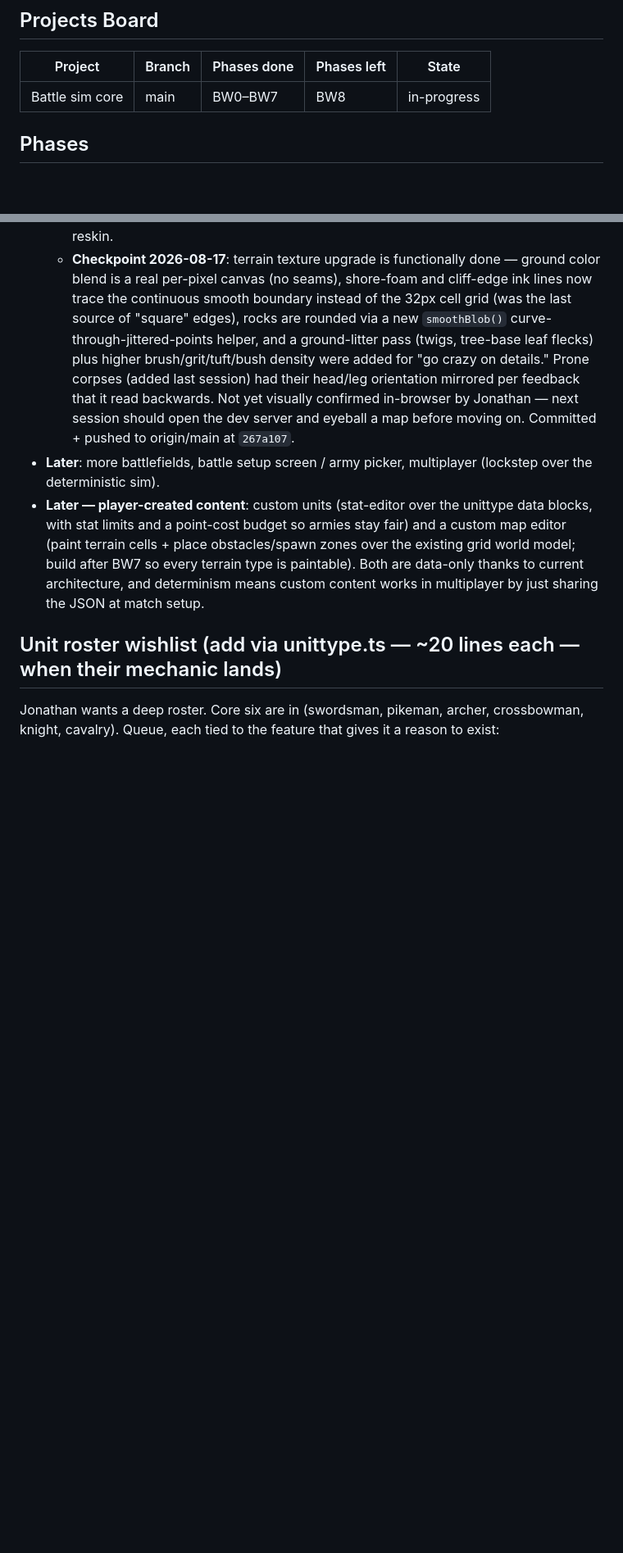
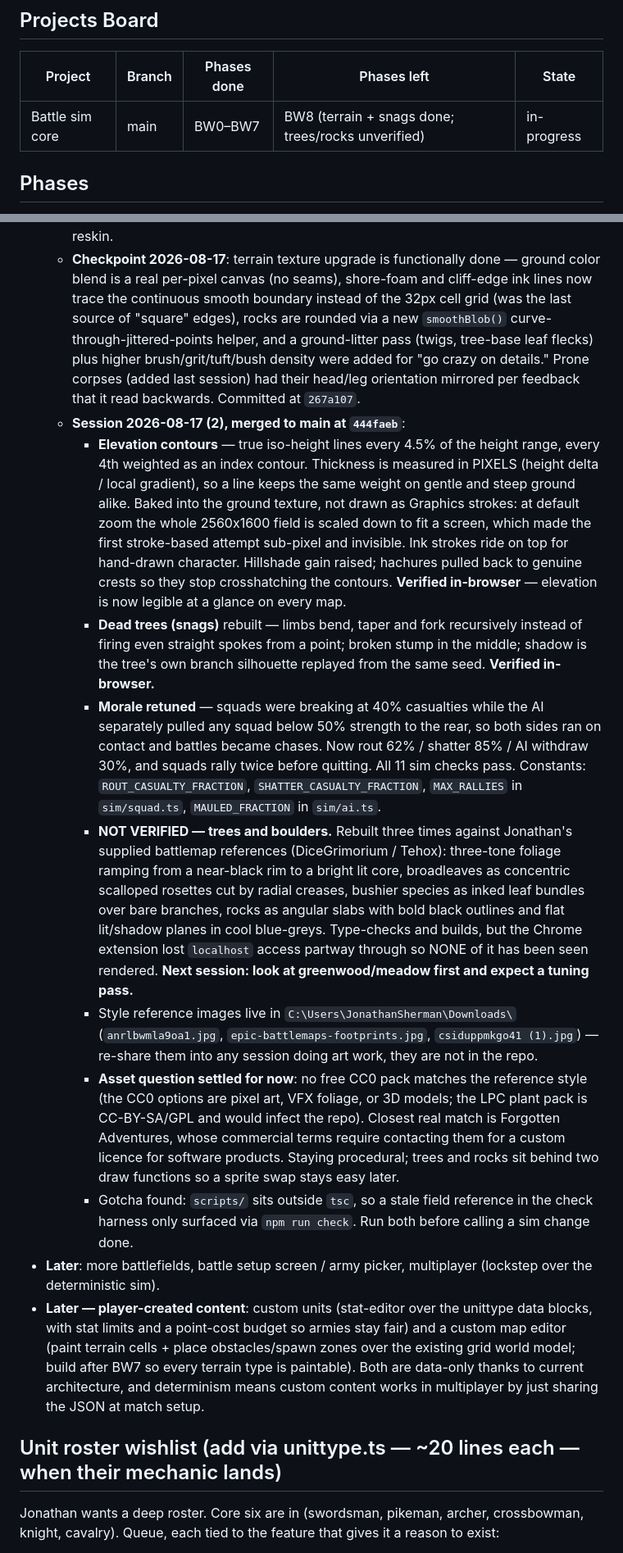
Before and after one commit to Refriedbeanzz/bens-world, a Markdown page: PLAN.md, 2 parts joined by grey strips. Shown at 82% size. Rendered like a GitHub page; blank space fills up the shorter version.

Commit message:
BW8: log session - contours, snags, morale retune, unverified tree/rock rebuild

```diff
--- a/PLAN.md
+++ b/PLAN.md
@@ -17,7 +17,7 @@ animations, art style, pathfinding, formations, combat — then expand (more map
 
 | Project | Branch | Phases done | Phases left | State |
 |---|---|---|---|---|
-| Battle sim core | main | BW0–BW7 | BW8 | in-progress |
+| Battle sim core | main | BW0–BW7 | BW8 (terrain + snags done; trees/rocks unverified) | in-progress |
 
 ## Phases
 
@@ -63,9 +63,41 @@ animations, art style, pathfinding, formations, combat — then expand (more map
     edges), rocks are rounded via a new `smoothBlob()` curve-through-jittered-points helper, and a
     ground-litter pass (twigs, tree-base leaf flecks) plus higher brush/grit/tuft/bush density were
     added for "go crazy on details." Prone corpses (added last session) had their head/leg
-    orientation mirrored per feedback that it read backwards. Not yet visually confirmed in-browser
-    by Jonathan — next session should open the dev server and eyeball a map before moving on.
-    Committed + pushed to origin/main at `267a107`.
+    orientation mirrored per feedback that it read backwards. Committed at `267a107`.
+  - **Session 2026-08-17 (2), merged to main at `444faeb`**:
+    - **Elevation contours** — true iso-height lines every 4.5% of the height range, every 4th
+      weighted as an index contour. Thickness is measured in PIXELS (height delta / local
+      gradient), so a line keeps the same weight on gentle and steep ground alike. Baked into the
+      ground texture, not drawn as Graphics strokes: at default zoom the whole 2560x1600 field is
+      scaled down to fit a screen, which made the first stroke-based attempt sub-pixel and
+      invisible. Ink strokes ride on top for hand-drawn character. Hillshade gain raised;
+      hachures pulled back to genuine crests so they stop crosshatching the contours.
+      **Verified in-browser** — elevation is now legible at a glance on every map.
+    - **Dead trees (snags)** rebuilt — limbs bend, taper and fork recursively instead of firing
+      even straight spokes from a point; broken stump in the middle; shadow is the tree's own
+      branch silhouette replayed from the same seed. **Verified in-browser.**
+    - **Morale retuned** — squads were breaking at 40% casualties while the AI separately pulled
+      any squad below 50% strength to the rear, so both sides ran on contact and battles became
+      chases. Now rout 62% / shatter 85% / AI withdraw 30%, and squads rally twice before quitting.
+      All 11 sim checks pass. Constants: `ROUT_CASUALTY_FRACTION`, `SHATTER_CASUALTY_FRACTION`,
+      `MAX_RALLIES` in `sim/squad.ts`, `MAULED_FRACTION` in `sim/ai.ts`.
+    - **NOT VERIFIED — trees and boulders.** Rebuilt three times against Jonathan's supplied
+      battlemap references (DiceGrimorium / Tehox): three-tone foliage ramping from a near-black
+      rim to a bright lit core, broadleaves as concentric scalloped rosettes cut by radial
+      creases, bushier species as inked leaf bundles over bare branches, rocks as angular slabs
+      with bold black outlines and flat lit/shadow planes in cool blue-greys. Type-checks and
+      builds, but the Chrome extension lost `localhost` access partway through so NONE of it has
+      been seen rendered. **Next session: look at greenwood/meadow first and expect a tuning pass.**
+    - Style reference images live in `C:\Users\JonathanSherman\Downloads\` (`anrlbwmla9oa1.jpg`,
+      `epic-battlemaps-footprints.jpg`, `csiduppmkgo41 (1).jpg`) — re-share them into any session
+      doing art work, they are not in the repo.
+    - **Asset question settled for now**: no free CC0 pack matches the reference style (the CC0
+      options are pixel art, VFX foliage, or 3D models; the LPC plant pack is CC-BY-SA/GPL and
+      would infect the repo). Closest real match is Forgotten Adventures, whose commercial terms
+      require contacting them for a custom licence for software products. Staying procedural;
+      trees and rocks sit behind two draw functions so a sprite swap stays easy later.
+    - Gotcha found: `scripts/` sits outside `tsc`, so a stale field reference in the check harness
+      only surfaced via `npm run check`. Run both before calling a sim change done.
 - **Later**: more battlefields, battle setup screen / army picker, multiplayer (lockstep over the
   deterministic sim).
 - **Later — player-created content**: custom units (stat-editor over the unittype data blocks,
```
